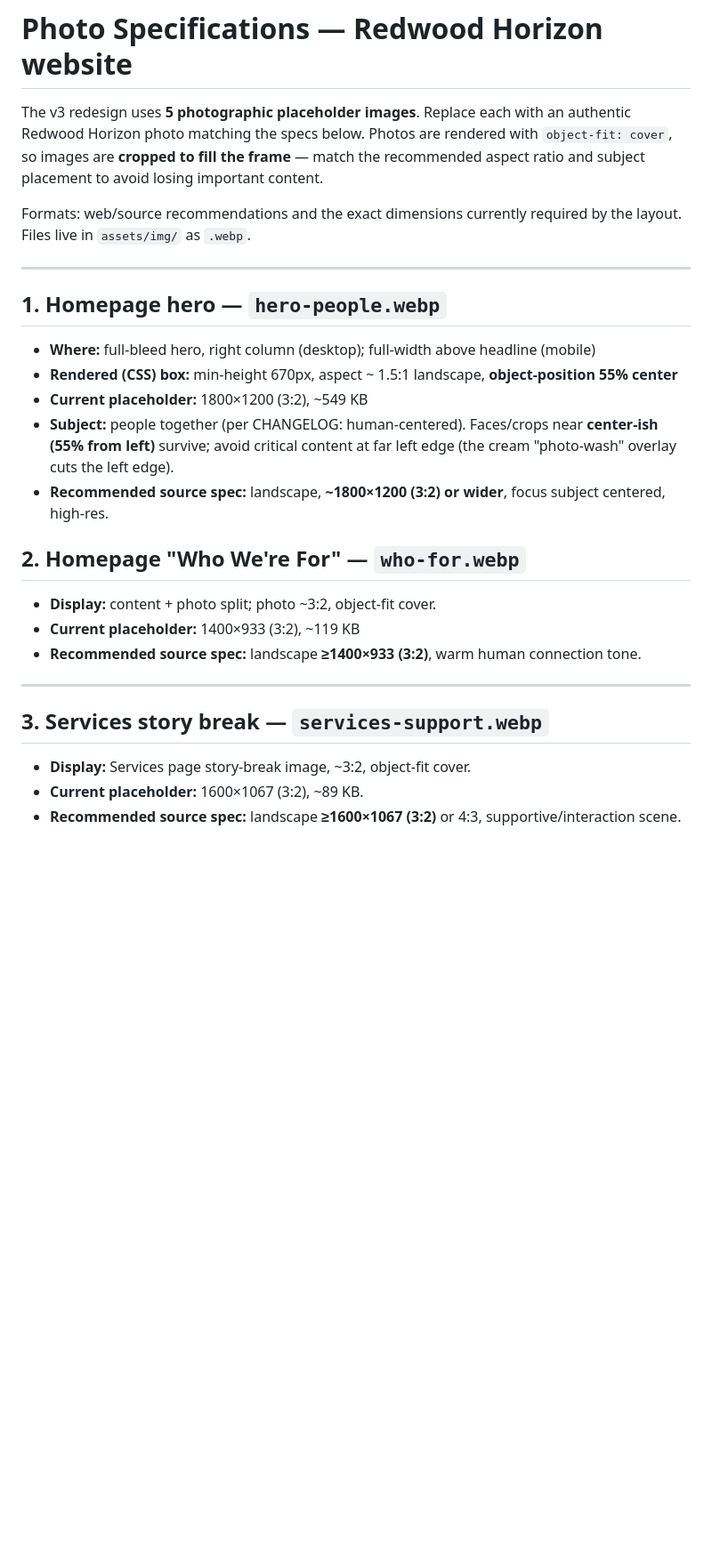
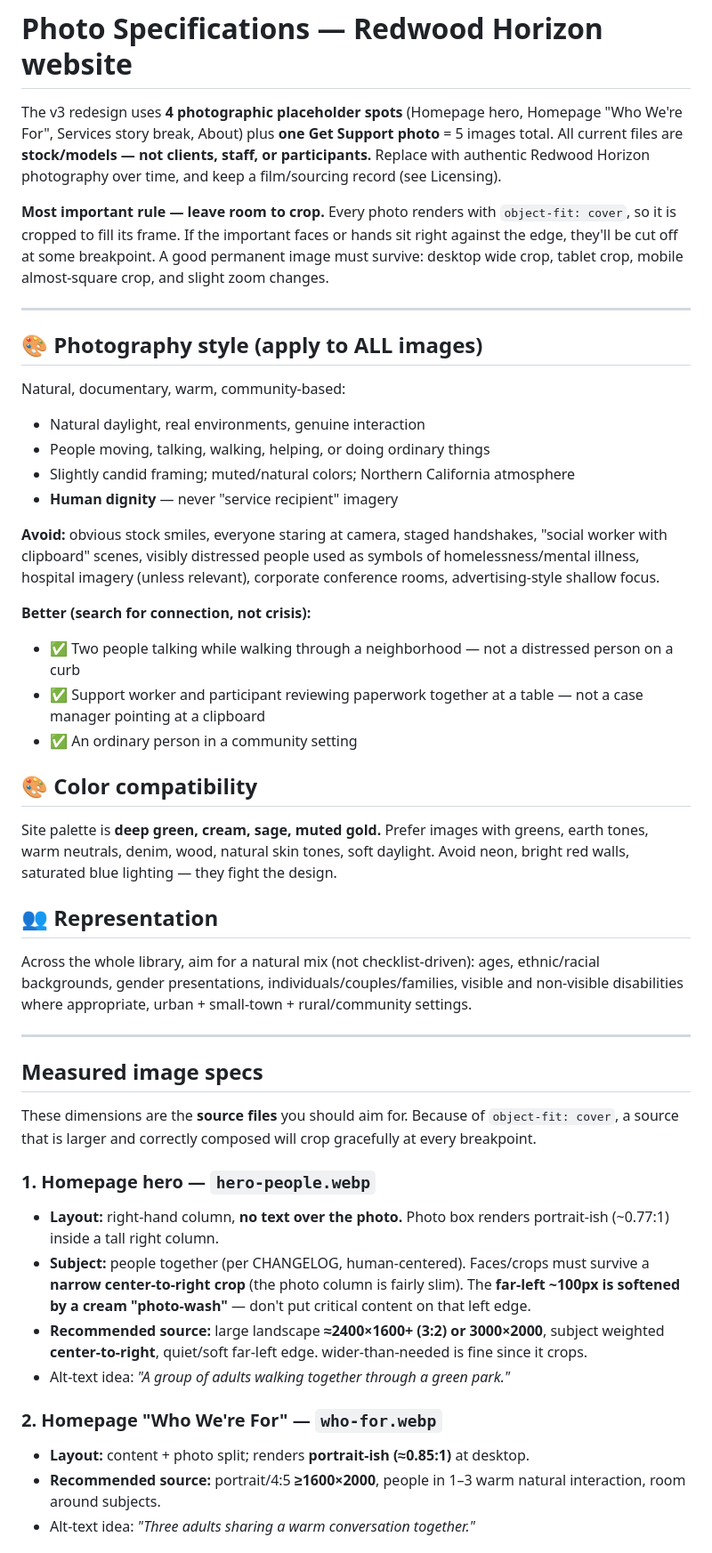
Before and after one commit to Redwood-Horizon/website, a Markdown page: PHOTO-SPECS.md, the part around one of its changes. Shown at 89% size. Rendered like a GitHub page; blank space fills up the shorter version.

```diff
--- a/PHOTO-SPECS.md
+++ b/PHOTO-SPECS.md
@@ -1,30 +1,59 @@
 # Photo Specifications — Redwood Horizon website
 
-The v3 redesign uses **5 photographic placeholder images**. Replace each with an authentic
-Redwood Horizon photo matching the specs below. Photos are rendered with `object-fit: cover`,
-so images are **cropped to fill the frame** — match the recommended aspect ratio and subject
-placement to avoid losing important content.
+The v3 redesign uses **4 photographic placeholder spots** (Homepage hero, Homepage "Who We're For",
+Services story break, About) plus **one Get Support photo** = 5 images total. All current files are
+**stock/models — not clients, staff, or participants.** Replace with authentic Redwood Horizon
+photography over time, and keep a film/sourcing record (see Licensing).
 
-Formats: web/source recommendations and the exact dimensions currently required by the layout.
-Files live in `assets/img/` as `.webp`.
+**Most important rule — leave room to crop.** Every photo renders with `object-fit: cover`, so it
+is cropped to fill its frame. If the important faces or hands sit right against the edge, they'll
+be cut off at some breakpoint. A good permanent image must survive: desktop wide crop, tablet crop,
+mobile almost-square crop, and slight zoom changes.
 
 ---
 
-## 1. Homepage hero — `hero-people.webp`
-- **Where:** full-bleed hero, right column (desktop); full-width above headline (mobile)
-- **Rendered (CSS) box:** min-height 670px, aspect ~ 1.5:1 landscape, **object-position 55% center**
-- **Current placeholder:** 1800×1200 (3:2), ~549 KB
-- **Subject:** people together (per CHANGELOG: human-centered). Faces/crops near **center-ish (55% from left)** survive; avoid critical content at far left edge (the cream "photo-wash" overlay cuts the left edge).
-- **Recommended source spec:** landscape, **~1800×1200 (3:2) or wider**, focus subject centered, high-res.
+## 🎨 Photography style (apply to ALL images)
 
-## 2. Homepage "Who We're For" — `who-for.webp`
-- **Display:** content + photo split; photo ~3:2, object-fit cover.
-- **Current placeholder:** 1400×933 (3:2), ~119 KB
-- **Recommended source spec:** landscape **≥1400×933 (3:2)**, warm human connection tone.
+Natural, documentary, warm, community-based:
+- Natural daylight, real environments, genuine interaction
+- People moving, talking, walking, helping, or doing ordinary things
+- Slightly candid framing; muted/natural colors; Northern California atmosphere
+- **Human dignity** — never "service recipient" imagery
+
+**Avoid:** obvious stock smiles, everyone staring at camera, staged handshakes, "social worker with
+clipboard" scenes, visibly distressed people used as symbols of homelessness/mental illness,
+hospital imagery (unless relevant), corporate conference rooms, advertising-style shallow focus.
+
+**Better (search for connection, not crisis):**
+- ✅ Two people talking while walking through a neighborhood — not a distressed person on a curb
+- ✅ Support worker and participant reviewing paperwork together at a table — not a case manager pointing at a clipboard
+- ✅ An ordinary person in a community setting
+
+## 🎨 Color compatibility
+Site palette is **deep green, cream, sage, muted gold.** Prefer images with greens, earth tones,
+warm neutrals, denim, wood, natural skin tones, soft daylight. Avoid neon, bright red walls,
+saturated blue lighting — they fight the design.
+
+## 👥 Representation
+Across the whole library, aim for a natural mix (not checklist-driven): ages, ethnic/racial
+backgrounds, gender presentations, individuals/couples/families, visible and non-visible
+disabilities where appropriate, urban + small-town + rural/community settings.
 
 ---
 
-## 3. Services story break — `services-support.webp`
-- **Display:** Services page story-break image, ~3:2, object-fit cover.
-- **Current placeholder:** 1600×1067 (3:2), ~89 KB.
-- **Recommended source spec:** landscape **≥1600×1067 (3:2)** or 4:3, supportive/interaction scene.
+## Measured image specs
+
+These dimensions are the **source files** you should aim for. Because of `object-fit: cover`,
+a source that is larger and correctly composed will crop gracefully at every breakpoint.
+
+### 1. Homepage hero — `hero-people.webp`
+- **Layout:** right-hand column, **no text over the photo.** Photo box renders portrait-ish (~0.77:1) inside a tall right column.
+- **Subject:** people together (per CHANGELOG, human-centered). Faces/crops must survive a **narrow center-to-right crop** (the photo column is fairly slim). The **far-left ~100px is softened by a cream "photo-wash"** — don't put critical content on that left edge.
+- **Recommended source:** large landscape **≈2400×1600+ (3:2) or 3000×2000**, subject weighted **center-to-right**, quiet/soft far-left edge. wider-than-needed is fine since it crops.
+- Alt-text idea: *"A group of adults walking together through a green park."*
+
+### 2. Homepage "Who We're For" — `who-for.webp`
+- **Layout:** content + photo split; renders **portrait-ish (≈0.85:1)** at desktop.
+- **Recommended source:** portrait/4:5 **≥1600×2000**, people in 1–3 warm natural interaction, room around subjects.
+- Alt-text idea: *"Three adults sharing a warm conversation together."*
+
```
Also changed, not shown: other parts of PHOTO-SPECS.md (+36 -27 lines).
